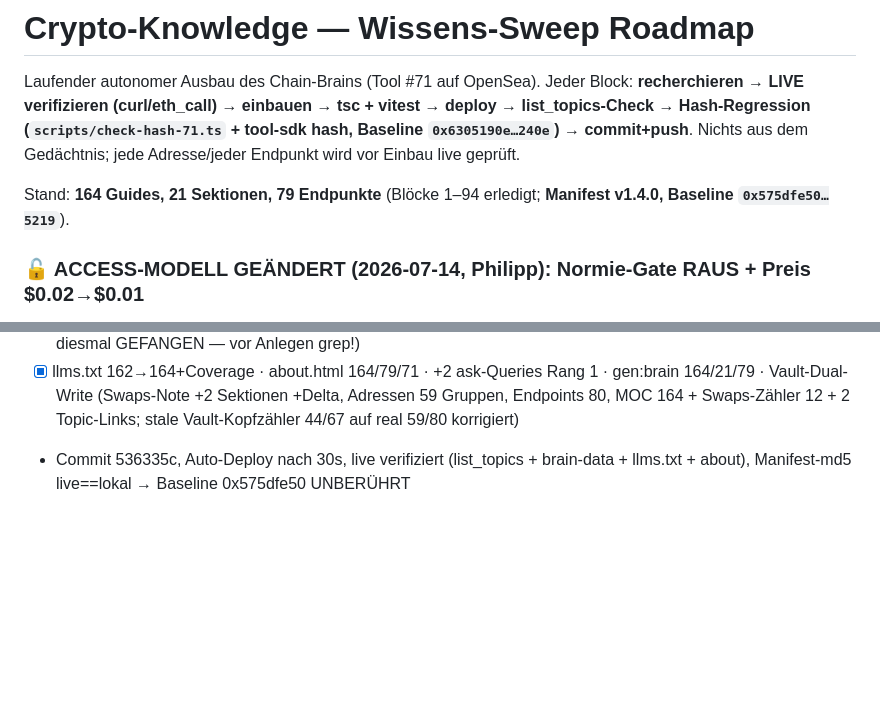
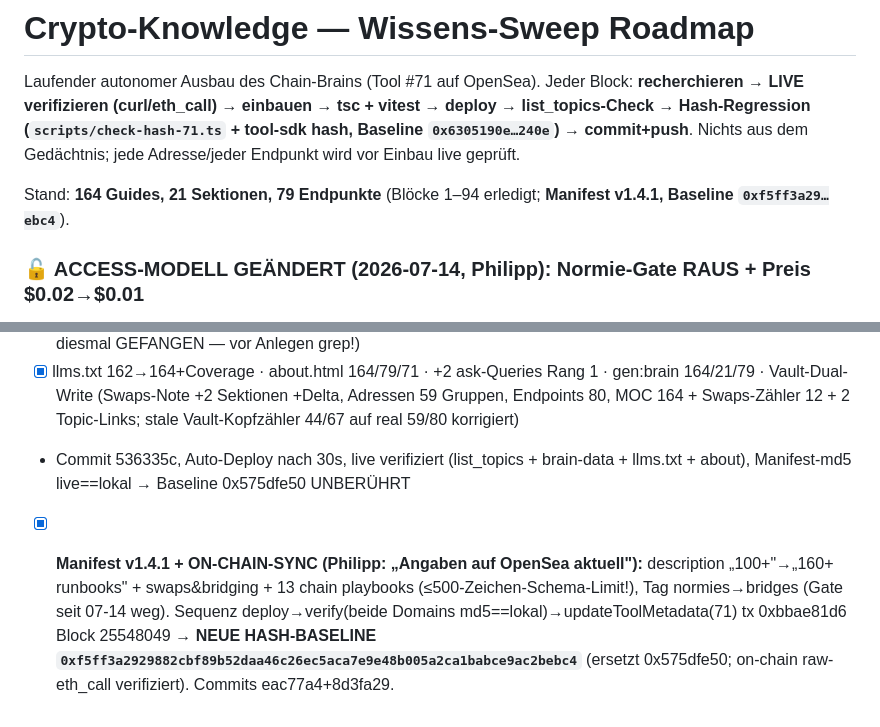
Before and after one commit to DerDoPhil/crypto-knowledge, a Markdown page: docs/SWEEP_ROADMAP.md, 2 parts joined by grey strips. Drawn GitHub-style; blank space fills up the shorter version.

Commit message:
roadmap: manifest v1.4.1 on-chain sync — new baseline 0xf5ff3a29
Co-Authored-By: Claude Fable 5 <noreply@anthropic.com>
Claude-Session: https://claude.ai/code/session_01Dnai1PDRTtKLQaL2XNzRmh

```diff
--- a/docs/SWEEP_ROADMAP.md
+++ b/docs/SWEEP_ROADMAP.md
@@ -6,7 +6,7 @@ list_topics-Check → Hash-Regression (`scripts/check-hash-71.ts` + tool-sdk has
 `0x6305190e…240e`) → commit+push**. Nichts aus dem Gedächtnis; jede Adresse/jeder
 Endpunkt wird vor Einbau live geprüft.
 
-Stand: **164 Guides, 21 Sektionen, 79 Endpunkte** (Blöcke 1–94 erledigt; **Manifest v1.4.0, Baseline `0x575dfe50…5219`**).
+Stand: **164 Guides, 21 Sektionen, 79 Endpunkte** (Blöcke 1–94 erledigt; **Manifest v1.4.1, Baseline `0xf5ff3a29…ebc4`**).
 
 ### 🔓 ACCESS-MODELL GEÄNDERT (2026-07-14, Philipp): Normie-Gate RAUS + Preis $0.02→$0.01
 Reines x402-Pay-per-call für alle, KEIN NFT-Gate mehr. Server (config.ts priceAtomic=10000, enforce.ts
@@ -278,3 +278,4 @@ Pyth-Hermes, Circle-Iris, Curve, Morpho, GMX, Polymarket, Safe-TxService.
 - [x] bridge_funds-Delta (+Alternativen-Step Across/CCTP/kanonisch) · ADDRESSES +2 (SpokePools 5 Chains, v3-Periphery) · ENDPOINTS: Across-Eintrag ANGEREICHERT statt neu (Duplikat-Falle wie Neynar Block 88 diesmal GEFANGEN — vor Anlegen grep!)
 - [x] llms.txt 162→164+Coverage · about.html 164/79/71 · +2 ask-Queries Rang 1 · gen:brain 164/21/79 · Vault-Dual-Write (Swaps-Note +2 Sektionen +Delta, Adressen 59 Gruppen, Endpoints 80, MOC 164 + Swaps-Zähler 12 + 2 Topic-Links; stale Vault-Kopfzähler 44/67 auf real 59/80 korrigiert)
 - Commit 536335c, Auto-Deploy nach 30s, live verifiziert (list_topics + brain-data + llms.txt + about), Manifest-md5 live==lokal → Baseline 0x575dfe50 UNBERÜHRT
+- [x] **Manifest v1.4.1 + ON-CHAIN-SYNC (Philipp: „Angaben auf OpenSea aktuell"):** description „100+"→„160+ runbooks" + swaps&bridging + 13 chain playbooks (≤500-Zeichen-Schema-Limit!), Tag normies→bridges (Gate seit 07-14 weg). Sequenz deploy→verify(beide Domains md5==lokal)→updateToolMetadata(71) tx 0xbbae81d6 Block 25548049 → **NEUE HASH-BASELINE `0xf5ff3a2929882cbf89b52daa46c26ec5aca7e9e48b005a2ca1babce9ac2bebc4`** (ersetzt 0x575dfe50; on-chain raw-eth_call verifiziert). Commits eac77a4+8d3fa29.
```
